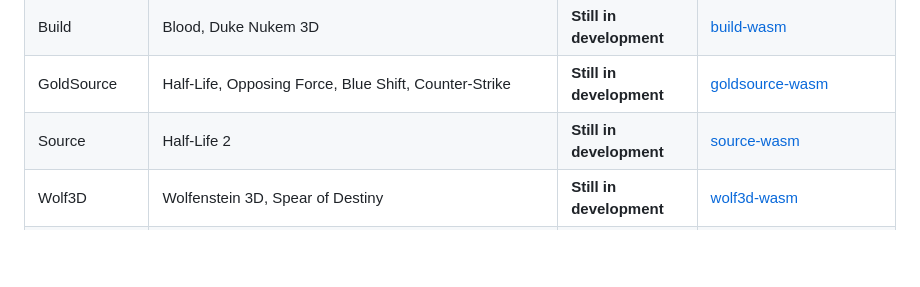
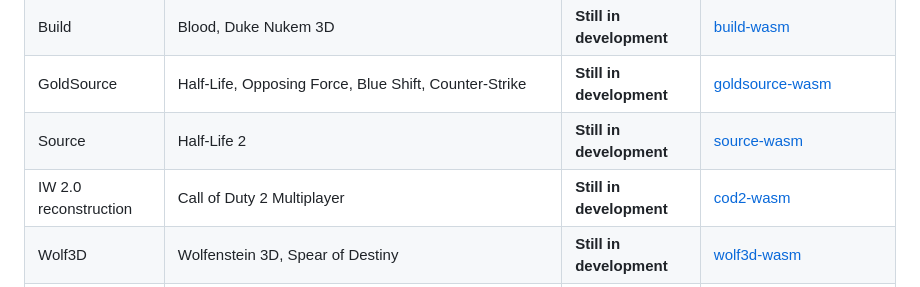
Before and after one commit to theodorecharles/wasm-game-framework, a Markdown page: README.md, the part around the change. GitHub-like rendering; blank space fills up the shorter version.

Commit message:
Add Call of Duty 2 project status

```diff
--- a/README.md
+++ b/README.md
@@ -611,6 +611,7 @@ link rather than deleted.
 | Build | Blood, Duke Nukem 3D | **Still in development** | [build-wasm](https://github.com/theodorecharles/build-wasm) |
 | GoldSource | Half-Life, Opposing Force, Blue Shift, Counter-Strike | **Still in development** | [goldsource-wasm](https://github.com/theodorecharles/goldsource-wasm) |
 | Source | Half-Life 2 | **Still in development** | [source-wasm](https://github.com/theodorecharles/source-wasm) |
+| IW 2.0 reconstruction | Call of Duty 2 Multiplayer | **Still in development** | [cod2-wasm](https://github.com/theodorecharles/cod2-wasm) |
 | Wolf3D | Wolfenstein 3D, Spear of Destiny | **Still in development** | [wolf3d-wasm](https://github.com/theodorecharles/wolf3d-wasm) |
 | DOSBox | Jill of the Jungle 1–3, Jazz Jackrabbit, Duke Nukem 1–2, Grand Theft Auto DOS Demo, The Need for Speed, SimCity 2000 | **Still in development** | [dosbox-wasm](https://github.com/theodorecharles/dosbox-wasm) |
 | Console emulation | NES, SNES, PlayStation, PlayStation 2 | **Still in development** | [emulation-wasm](https://github.com/theodorecharles/emulation-wasm) |
```
